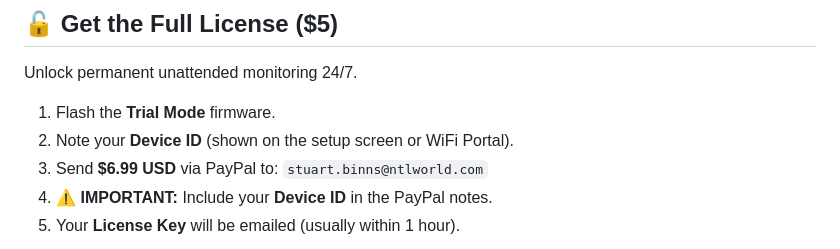
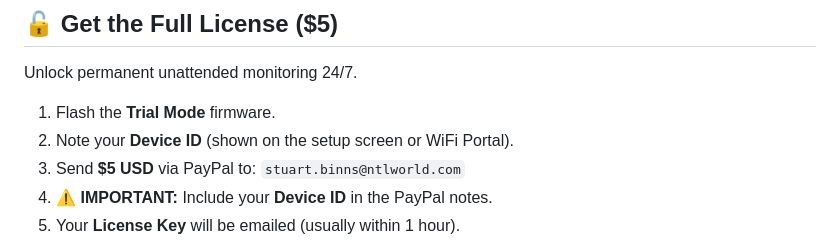
Before and after one commit to Stu1958/Bitaxe-ESP32CYD-Monitor, a Markdown page: README.md, the part around the change. GitHub-like rendering.

```diff
--- a/README.md
+++ b/README.md
@@ -47,7 +47,7 @@ Unlock permanent unattended monitoring 24/7.
 
 1.  Flash the **Trial Mode** firmware.
 2.  Note your **Device ID** (shown on the setup screen or WiFi Portal).
-3.  Send **$6.99 USD** via PayPal to: `stuart.binns@ntlworld.com`
+3.  Send **$5 USD** via PayPal to: `stuart.binns@ntlworld.com`
 4.  **⚠️ IMPORTANT:** Include your **Device ID** in the PayPal notes.
 5.  Your **License Key** will be emailed (usually within 1 hour).
 <p align="center">
```
